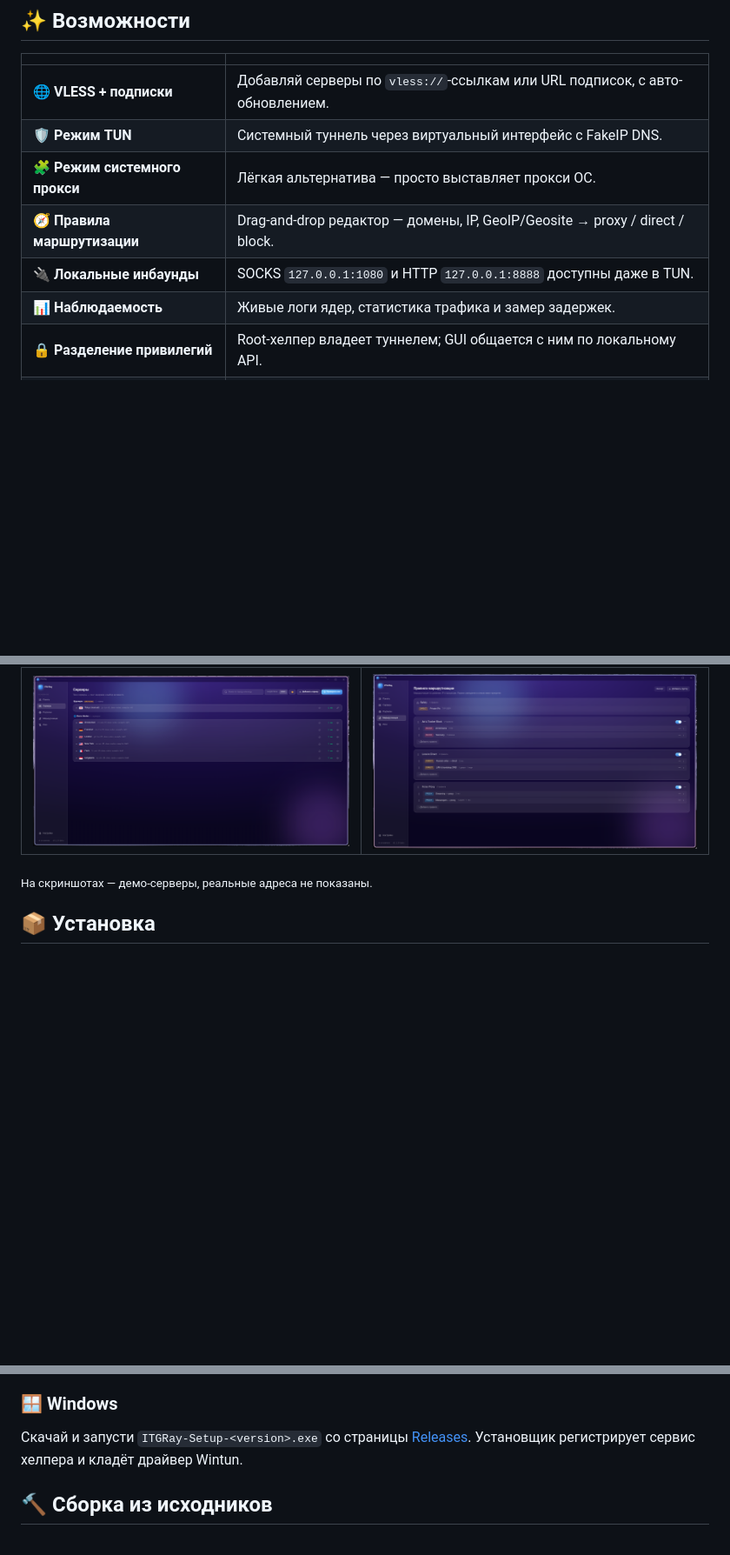
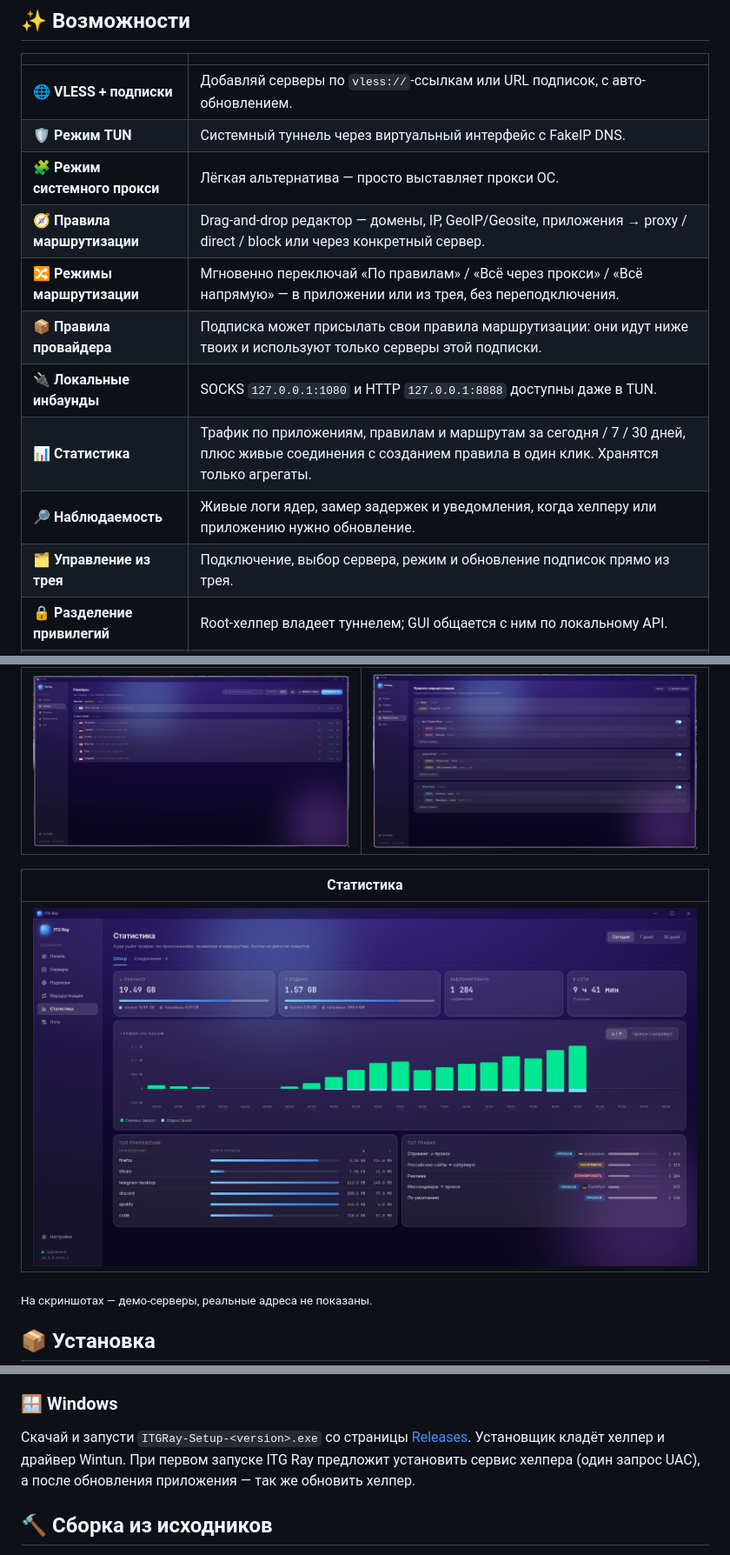
Before and after one commit to IvanTopGaming/ITG_Ray, a Markdown page: README.ru.md, 3 parts joined by grey strips. Shown at 87% size. Rendered like a GitHub page; pictures changed too: docs/screenshots/stats.ru.png (added); blank space fills up the shorter version.

```diff
--- a/README.ru.md
+++ b/README.ru.md
@@ -26,9 +26,13 @@
 | 🌐 **VLESS + подписки** | Добавляй серверы по `vless://`-ссылкам или URL подписок, с авто-обновлением. |
 | 🛡️ **Режим TUN** | Системный туннель через виртуальный интерфейс с FakeIP DNS. |
 | 🧩 **Режим системного прокси** | Лёгкая альтернатива — просто выставляет прокси ОС. |
-| 🧭 **Правила маршрутизации** | Drag-and-drop редактор — домены, IP, GeoIP/Geosite → proxy / direct / block. |
+| 🧭 **Правила маршрутизации** | Drag-and-drop редактор — домены, IP, GeoIP/Geosite, приложения → proxy / direct / block или через конкретный сервер. |
+| 🔀 **Режимы маршрутизации** | Мгновенно переключай «По правилам» / «Всё через прокси» / «Всё напрямую» — в приложении или из трея, без переподключения. |
+| 📦 **Правила провайдера** | Подписка может присылать свои правила маршрутизации: они идут ниже твоих и используют только серверы этой подписки. |
 | 🔌 **Локальные инбаунды** | SOCKS `127.0.0.1:1080` и HTTP `127.0.0.1:8888` доступны даже в TUN. |
-| 📊 **Наблюдаемость** | Живые логи ядер, статистика трафика и замер задержек. |
+| 📊 **Статистика** | Трафик по приложениям, правилам и маршрутам за сегодня / 7 / 30 дней, плюс живые соединения с созданием правила в один клик. Хранятся только агрегаты. |
+| 🔎 **Наблюдаемость** | Живые логи ядер, замер задержек и уведомления, когда хелперу или приложению нужно обновление. |
+| 🗂️ **Управление из трея** | Подключение, выбор сервера, режим и обновление подписок прямо из трея. |
 | 🔒 **Разделение привилегий** | Root-хелпер владеет туннелем; GUI общается с ним по локальному API. |
 | 🌍 **Двуязычный интерфейс** | Английский и русский. |
 
@@ -39,6 +43,10 @@
 | Серверы | Правила маршрутизации |
 | :---: | :---: |
 | <img src="docs/screenshots/servers.ru.png" width="420" alt="Серверы" /> | <img src="docs/screenshots/routing.ru.png" width="420" alt="Правила маршрутизации" /> |
+
+| Статистика |
+| :---: |
+| <img src="docs/screenshots/stats.ru.png" width="840" alt="Статистика" /> |
 
 </div>
 
@@ -62,7 +70,9 @@
 
 Скачай и запусти `ITGRay-Setup-<version>.exe` со страницы
 [Releases](https://github.com/IvanTopGaming/ITG_Ray/releases). Установщик
-регистрирует сервис хелпера и кладёт драйвер Wintun.
+кладёт хелпер и драйвер Wintun. При первом запуске ITG Ray предложит установить
+сервис хелпера (один запрос UAC), а после обновления приложения — так же обновить
+хелпер.
 
 ## 🔨 Сборка из исходников
 
```
Also changed, not shown: other parts of README.ru.md (+1 -1 lines), CHANGELOG.md (+49 -0 lines), README.md (+14 -4 lines), docs/screenshots/stats.png (added).
